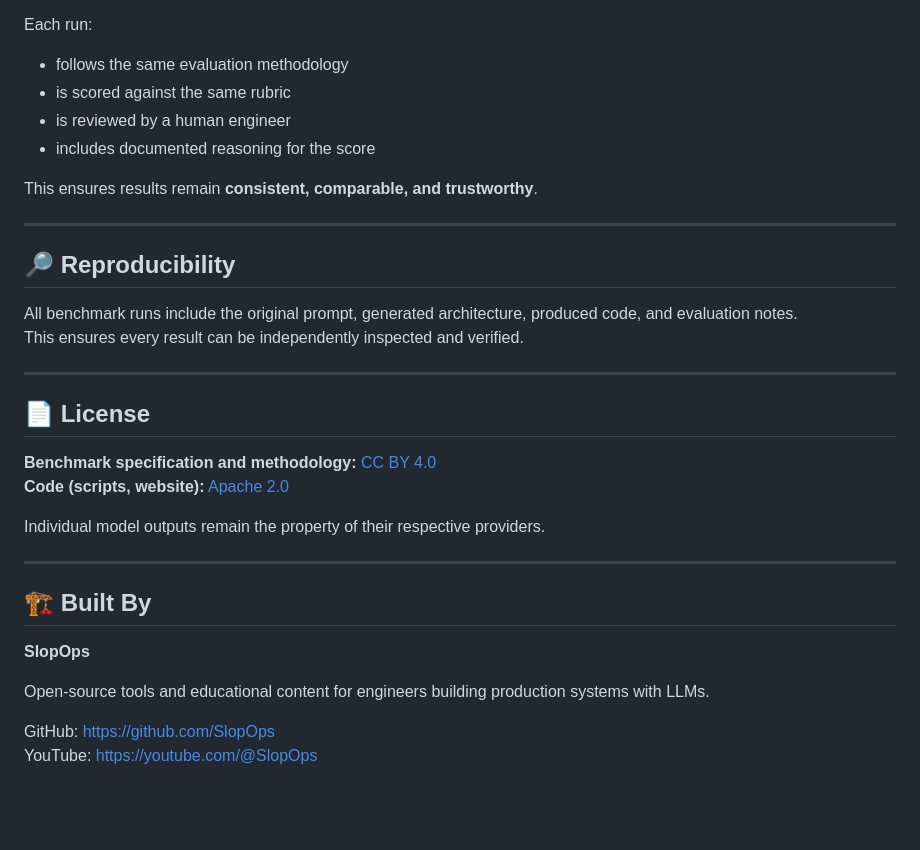
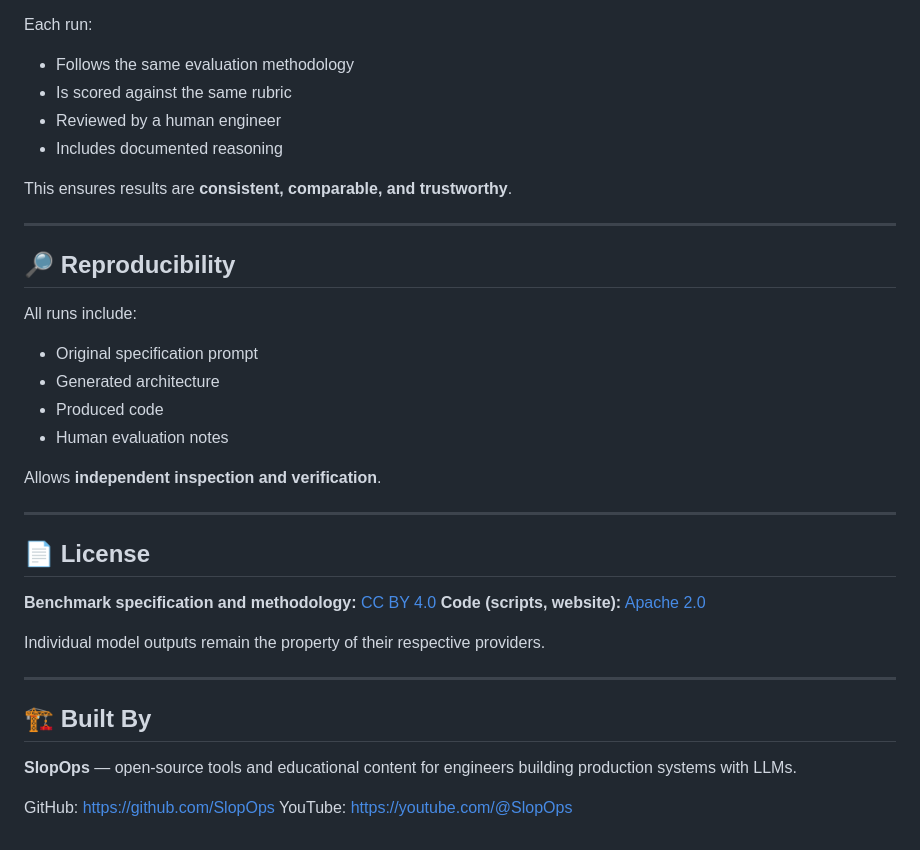
Before and after one commit to SlopOps/gironimo-bench, a Markdown page: README.md, the part around one of its changes. GitHub-like rendering; blank space fills up the shorter version.

```diff
--- a/README.md
+++ b/README.md
@@ -173,18 +169,24 @@ The benchmark is intentionally curated.
 Each run:
 
-- follows the same evaluation methodology
-- is scored against the same rubric
-- is reviewed by a human engineer
-- includes documented reasoning for the score
+* Follows the same evaluation methodology
+* Is scored against the same rubric
+* Reviewed by a human engineer
+* Includes documented reasoning
 
-This ensures results remain **consistent, comparable, and trustworthy**.
+This ensures results are **consistent, comparable, and trustworthy**.
 
 ---
 
 ## 🔎 Reproducibility
 
-All benchmark runs include the original prompt, generated architecture, produced code, and evaluation notes.
-This ensures every result can be independently inspected and verified.
+All runs include:
+
+* Original specification prompt
+* Generated architecture
+* Produced code
+* Human evaluation notes
+
+Allows **independent inspection and verification**.
 
 ---
 
@@ -199,9 +201,7 @@ Individual model outputs remain the property of their respective providers.
 
 ## 🏗 Built By
 
-**SlopOps**
+**SlopOps** — open-source tools and educational content for engineers building production systems with LLMs.
 
-Open-source tools and educational content for engineers building production systems with LLMs.
-
-GitHub: https://github.com/SlopOps
-YouTube: https://youtube.com/@SlopOps
+GitHub: [https://github.com/SlopOps](https://github.com/SlopOps)
+YouTube: [https://youtube.com/@SlopOps](https://youtube.com/@SlopOps)
```
Also changed, not shown: other parts of README.md (+67 -71 lines).
